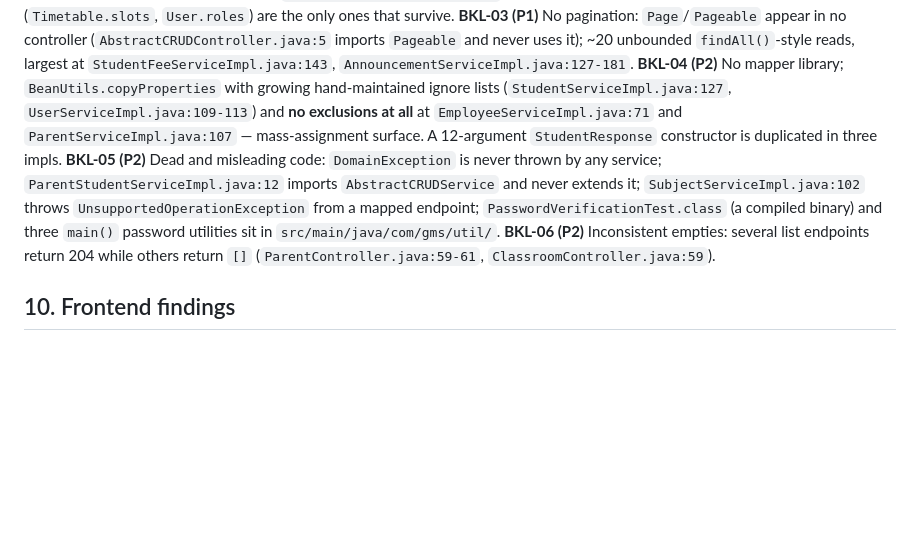
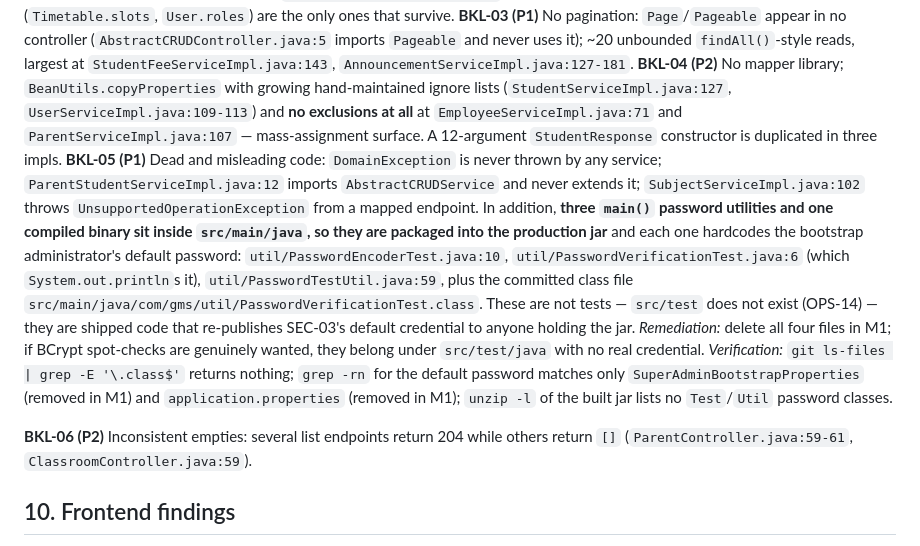
Before and after one commit to shubhamdiyos/gms, a Markdown page: docs/audit/REPOSITORY_AUDIT.md, the part around the change. Rendered like a GitHub page; blank space fills up the shorter version.

```diff
--- a/docs/audit/REPOSITORY_AUDIT.md
+++ b/docs/audit/REPOSITORY_AUDIT.md
@@ -280,7 +280,20 @@ a repository-wide grep showing no `SUPERADMIN_PASSWORD` without the `APP_` prefi
 **BKL-02 (P1)** ~28 controllers serialize raw JPA entities (full list in the API audit), while `application.properties:38` sets `open-in-view=false` and relations are `FetchType.LAZY` (`Student.java:26-38`; `Employee.java:30,89,94`). The derived `@JsonProperty getSchoolName()` / `getCreatedByName()` getters (`User.java:140-143`, `BaseAuditEntity.java:50-53`) force proxy initialisation after the transaction has committed → `LazyInitializationException`/500 on list endpoints. Unidirectional EAGER pairs (`Timetable.slots`, `User.roles`) are the only ones that survive.
 **BKL-03 (P1)** No pagination: `Page`/`Pageable` appear in no controller (`AbstractCRUDController.java:5` imports `Pageable` and never uses it); ~20 unbounded `findAll()`-style reads, largest at `StudentFeeServiceImpl.java:143`, `AnnouncementServiceImpl.java:127-181`.
 **BKL-04 (P2)** No mapper library; `BeanUtils.copyProperties` with growing hand-maintained ignore lists (`StudentServiceImpl.java:127`, `UserServiceImpl.java:109-113`) and **no exclusions at all** at `EmployeeServiceImpl.java:71` and `ParentServiceImpl.java:107` — mass-assignment surface. A 12-argument `StudentResponse` constructor is duplicated in three impls.
-**BKL-05 (P2)** Dead and misleading code: `DomainException` is never thrown by any service; `ParentStudentServiceImpl.java:12` imports `AbstractCRUDService` and never extends it; `SubjectServiceImpl.java:102` throws `UnsupportedOperationException` from a mapped endpoint; `PasswordVerificationTest.class` (a compiled binary) and three `main()` password utilities sit in `src/main/java/com/gms/util/`.
+**BKL-05 (P1)** Dead and misleading code: `DomainException` is never thrown by any service;
+`ParentStudentServiceImpl.java:12` imports `AbstractCRUDService` and never extends it; `SubjectServiceImpl.java:102`
+throws `UnsupportedOperationException` from a mapped endpoint. In addition, **three `main()` password utilities and one
+compiled binary sit inside `src/main/java`, so they are packaged into the production jar** and each one hardcodes the
+bootstrap administrator's default password: `util/PasswordEncoderTest.java:10`,
+`util/PasswordVerificationTest.java:6` (which `System.out.println`s it), `util/PasswordTestUtil.java:59`, plus the
+committed class file `src/main/java/com/gms/util/PasswordVerificationTest.class`. These are not tests — `src/test` does
+not exist (OPS-14) — they are shipped code that re-publishes SEC-03's default credential to anyone holding the jar.
+*Remediation:* delete all four files in M1; if BCrypt spot-checks are genuinely wanted, they belong under
+`src/test/java` with no real credential.
+*Verification:* `git ls-files | grep -E '\.class$'` returns nothing; `grep -rn` for the default password matches only
+`SuperAdminBootstrapProperties` (removed in M1) and `application.properties` (removed in M1); `unzip -l` of the built
+jar lists no `Test`/`Util` password classes.
+
 **BKL-06 (P2)** Inconsistent empties: several list endpoints return 204 while others return `[]` (`ParentController.java:59-61`, `ClassroomController.java:59`).
 
 ## 10. Frontend findings
```
Also changed, not shown: docs/audit/TECHNICAL_DEBT.md (+12 -7 lines).
